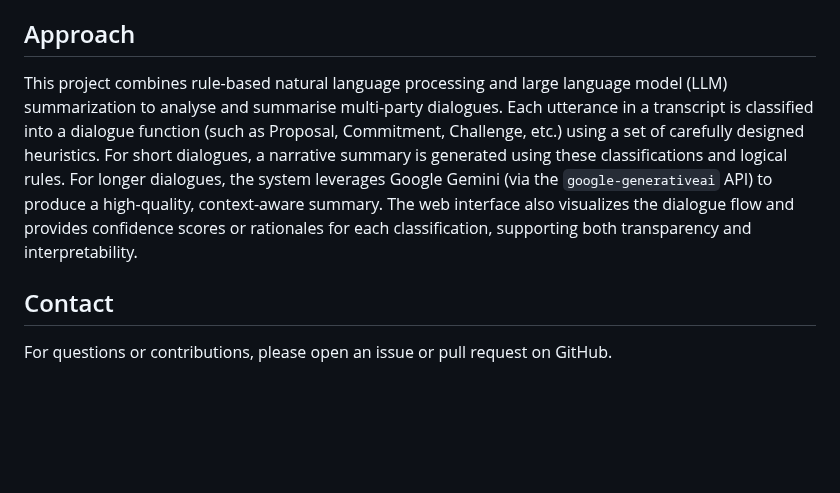
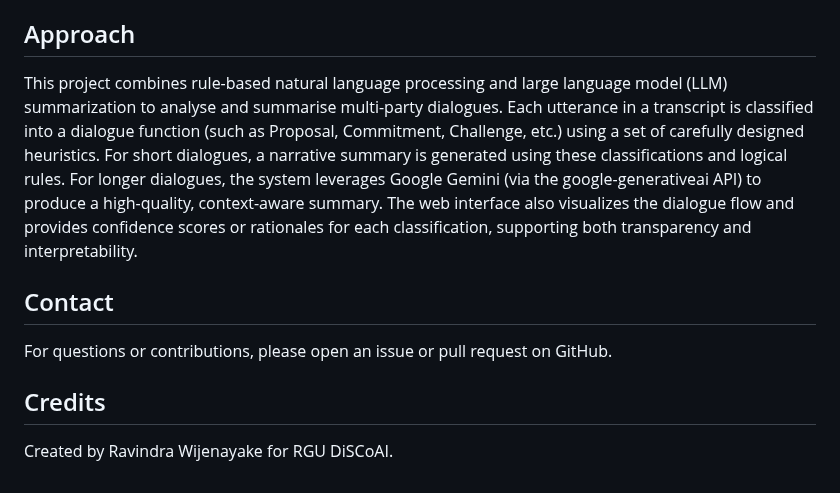
Before and after one commit to ravindrawijenayake/rgu_dialogue, a Markdown page: README.md, the part around one of its changes. Drawn GitHub-style; blank space fills up the shorter version.

```diff
--- a/README.md
+++ b/README.md
@@ -147,9 +112,10 @@ src/
 - To use a different LLM or local model, update the relevant code in `summarise.py`.
 
 ## Approach
-
-This project combines rule-based natural language processing and large language model (LLM) summarization to analyse and summarise multi-party dialogues. Each utterance in a transcript is classified into a dialogue function (such as Proposal, Commitment, Challenge, etc.) using a set of carefully designed heuristics. For short dialogues, a narrative summary is generated using these classifications and logical rules. For longer dialogues, the system leverages Google Gemini (via the `google-generativeai` API) to produce a high-quality, context-aware summary. The web interface also visualizes the dialogue flow and provides confidence scores or rationales for each classification, supporting both transparency and interpretability.
+This project combines rule-based natural language processing and large language model (LLM) summarization to analyse and summarise multi-party dialogues. Each utterance in a transcript is classified into a dialogue function (such as Proposal, Commitment, Challenge, etc.) using a set of carefully designed heuristics. For short dialogues, a narrative summary is generated using these classifications and logical rules. For longer dialogues, the system leverages Google Gemini (via the google-generativeai API) to produce a high-quality, context-aware summary. The web interface also visualizes the dialogue flow and provides confidence scores or rationales for each classification, supporting both transparency and interpretability.
 
 ## Contact
+For questions or contributions, please open an issue or pull request on GitHub.
 
-For questions or contributions, please open an issue or pull request on GitHub.
+## Credits
+Created by Ravindra Wijenayake for RGU DiSCoAI.
```
Also changed, not shown: other parts of README.md (+54 -89 lines).
